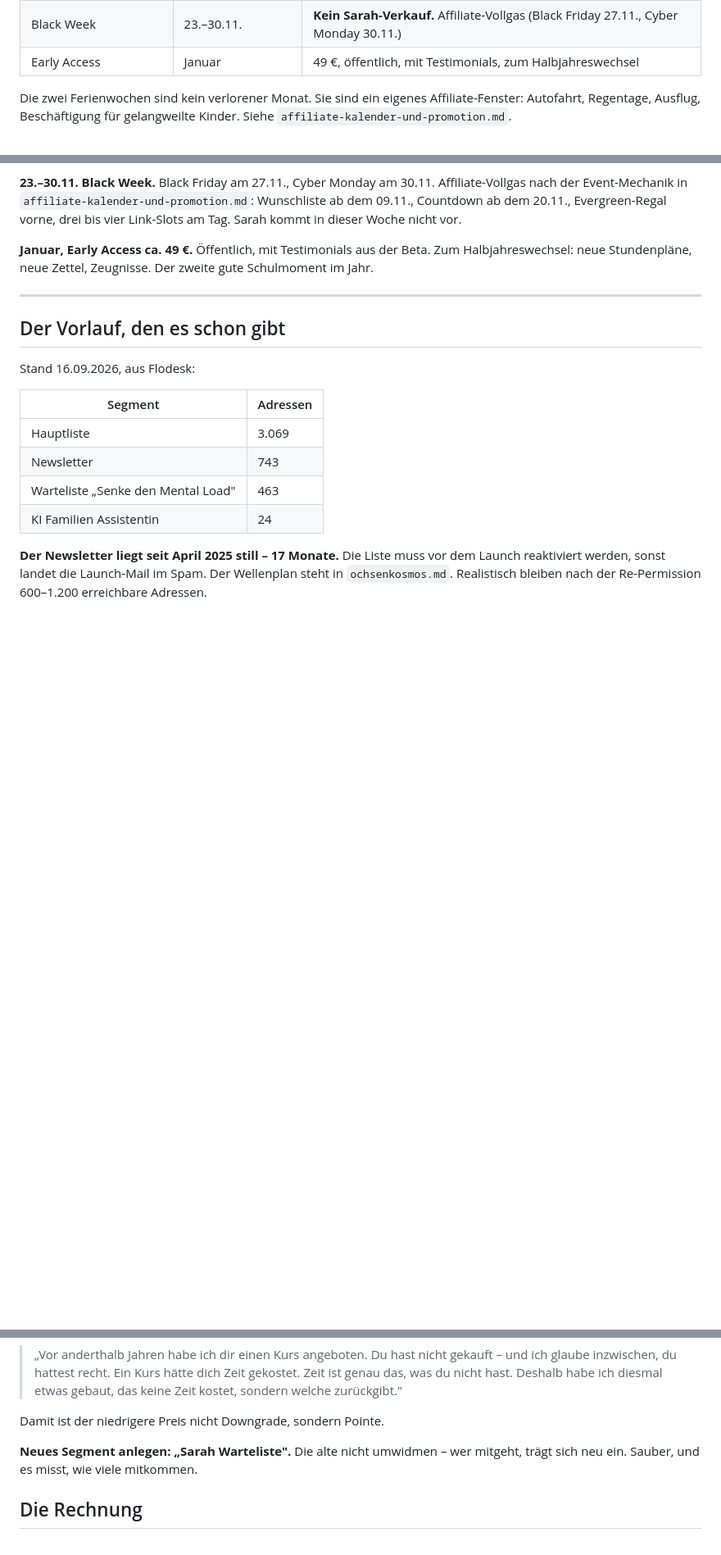
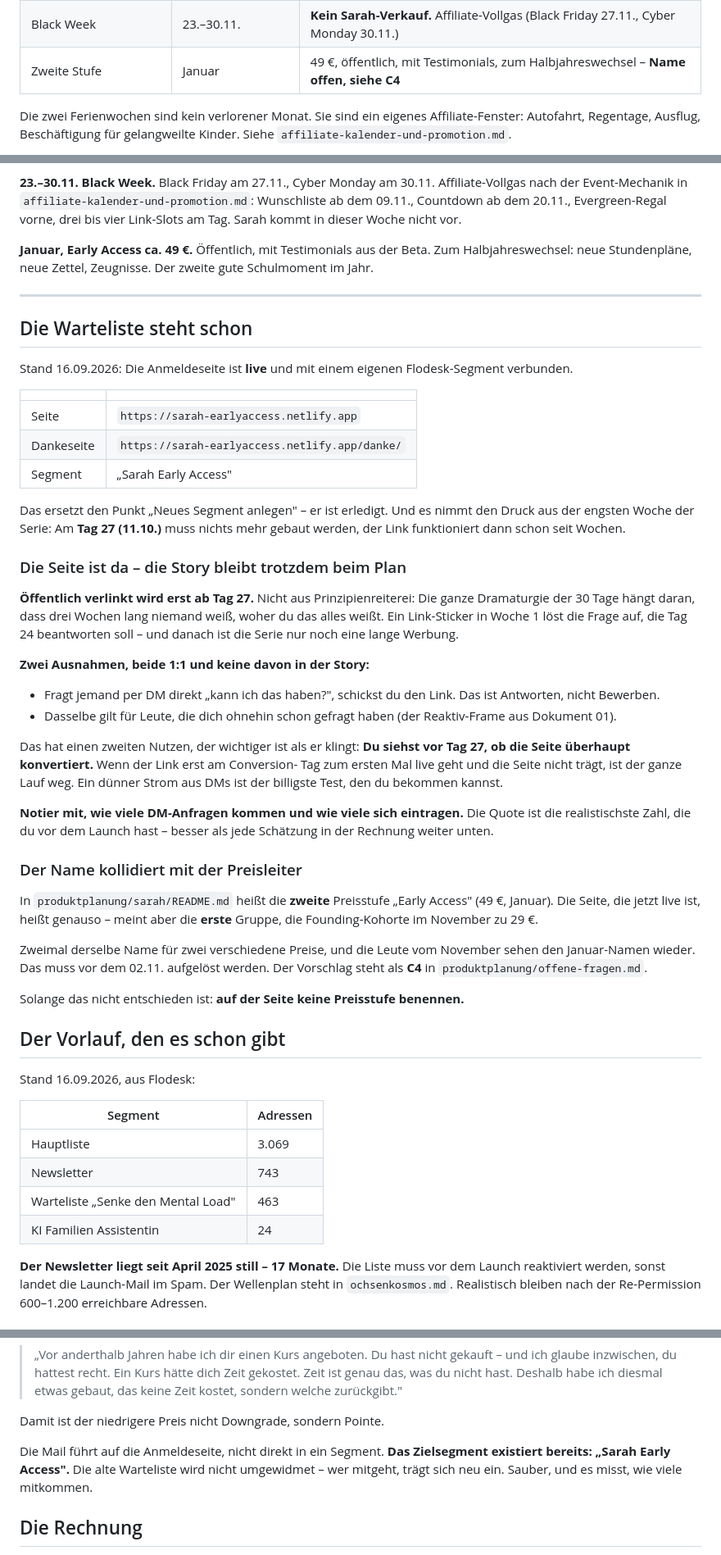
Before and after one commit to ochsenglitter/fair-care-check, a Markdown page: content/launch-sarah.md, 3 parts joined by grey strips. Shown at 82% size. Drawn GitHub-style; blank space fills up the shorter version.

Commit message:
Anmeldeseite ist live: Segment, Link-Regel und Namenskollision eingearbeitet
Die Warteliste steht bereits als Seite (sarah-earlyaccess.netlify.app) mit
verbundenem Flodesk-Segment "Sarah Early Access".

- launch-sarah.md: neuer Abschnitt "Die Warteliste steht schon" - Seite,
  Dankeseite, Segment. Oeffentlich verlinkt wird trotzdem erst ab Tag 27,
  weil die Dramaturgie der Serie daran haengt; Ausnahme sind 1:1-DMs, die
  nebenbei testen, ob die Seite ueberhaupt konvertiert.
- "Neues Segment anlegen" gestrichen - erledigt.
- C4 in offene-fragen.md: "Early Access" bezeichnet jetzt zwei Preisstufen
  (29 EUR November auf der Seite, 49 EUR Januar in der Leiter). Vorschlag:
  Leiter umbenennen statt Seite, dritte Stufe streichen. Preise bleiben
  Arbeitsannahmen.
- Phasentabelle: Januar-Stufe vorlaeufig als "Zweite Stufe" gefuehrt.

Co-Authored-By: Claude Opus 5 <noreply@anthropic.com>
Claude-Session: https://claude.ai/code/session_013Kdnc3i1dc4Y4RqzWgE5DG

```diff
--- a/content/launch-sarah.md
+++ b/content/launch-sarah.md
@@ -32,7 +32,7 @@ Herbstferien: **Mo 19.10. bis Fr 30.10.2026.** Erster Schultag danach:
 | **Cart open** | **Mo 02.11. – So 08.11.** | Founding-Launch, sieben Tage, erste Schulwoche |
 | Beta + Black-Week-Vorlauf | 09.–20.11. | Kohorte begleiten, Testimonials sammeln, Wunschlisten-Stories ab 09.11. |
 | Black Week | 23.–30.11. | **Kein Sarah-Verkauf.** Affiliate-Vollgas (Black Friday 27.11., Cyber Monday 30.11.) |
-| Early Access | Januar | 49 €, öffentlich, mit Testimonials, zum Halbjahreswechsel |
+| Zweite Stufe | Januar | 49 €, öffentlich, mit Testimonials, zum Halbjahreswechsel – **Name offen, siehe C4** |
 
 Die zwei Ferienwochen sind kein verlorener Monat. Sie sind ein eigenes
 Affiliate-Fenster: Autofahrt, Regentage, Ausflug, Beschäftigung für gelangweilte
@@ -138,6 +138,56 @@ gute Schulmoment im Jahr.
 
 ---
 
+## Die Warteliste steht schon
+
+Stand 16.09.2026: Die Anmeldeseite ist **live** und mit einem eigenen
+Flodesk-Segment verbunden.
+
+| | |
+|---|---|
+| Seite | `https://sarah-earlyaccess.netlify.app` |
+| Dankeseite | `https://sarah-earlyaccess.netlify.app/danke/` |
+| Segment | „Sarah Early Access" |
+
+Das ersetzt den Punkt „Neues Segment anlegen" – er ist erledigt. Und es nimmt
+den Druck aus der engsten Woche der Serie: Am **Tag 27 (11.10.)** muss nichts
+mehr gebaut werden, der Link funktioniert dann schon seit Wochen.
+
+### Die Seite ist da – die Story bleibt trotzdem beim Plan
+
+**Öffentlich verlinkt wird erst ab Tag 27.** Nicht aus Prinzipienreiterei: Die
+ganze Dramaturgie der 30 Tage hängt daran, dass drei Wochen lang niemand weiß,
+woher du das alles weißt. Ein Link-Sticker in Woche 1 löst die Frage auf, die
+Tag 24 beantworten soll – und danach ist die Serie nur noch eine lange Werbung.
+
+**Zwei Ausnahmen, beide 1:1 und keine davon in der Story:**
+
+- Fragt jemand per DM direkt „kann ich das haben?", schickst du den Link. Das
+  ist Antworten, nicht Bewerben.
+- Dasselbe gilt für Leute, die dich ohnehin schon gefragt haben (der
+  Reaktiv-Frame aus Dokument 01).
+
+Das hat einen zweiten Nutzen, der wichtiger ist als er klingt: **Du siehst vor
+Tag 27, ob die Seite überhaupt konvertiert.** Wenn der Link erst am Conversion-
+Tag zum ersten Mal live geht und die Seite nicht trägt, ist der ganze Lauf weg.
+Ein dünner Strom aus DMs ist der billigste Test, den du bekommen kannst.
+
+**Notier mit, wie viele DM-Anfragen kommen und wie viele sich eintragen.** Die
+Quote ist die realistischste Zahl, die du vor dem Launch hast – besser als jede
+Schätzung in der Rechnung weiter unten.
+
+### Der Name kollidiert mit der Preisleiter
+
+In `produktplanung/sarah/README.md` heißt die **zweite** Preisstufe „Early
+Access" (49 €, Januar). Die Seite, die jetzt live ist, heißt genauso – meint
+aber die **erste** Gruppe, die Founding-Kohorte im November zu 29 €.
+
+Zweimal derselbe Name für zwei verschiedene Preise, und die Leute vom November
+sehen den Januar-Namen wieder. Das muss vor dem 02.11. aufgelöst werden. Der
+Vorschlag steht als **C4** in `produktplanung/offene-fragen.md`.
+
+Solange das nicht entschieden ist: **auf der Seite keine Preisstufe benennen.**
+
 ## Der Vorlauf, den es schon gibt
 
 Stand 16.09.2026, aus Flodesk:
@@ -186,8 +236,10 @@ echt. Die Mail beantwortet genau eine Frage: *Warum diesmal?*
 
 Damit ist der niedrigere Preis nicht Downgrade, sondern Pointe.
 
-**Neues Segment anlegen: „Sarah Warteliste".** Die alte nicht umwidmen – wer
-mitgeht, trägt sich neu ein. Sauber, und es misst, wie viele mitkommen.
+Die Mail führt auf die Anmeldeseite, nicht direkt in ein Segment. **Das
+Zielsegment existiert bereits: „Sarah Early Access".** Die alte Warteliste wird
+nicht umgewidmet – wer mitgeht, trägt sich neu ein. Sauber, und es misst, wie
+viele mitkommen.
 
 ## Die Rechnung
 
```
Also changed, not shown: produktplanung/offene-fragen.md (+37 -0 lines).
